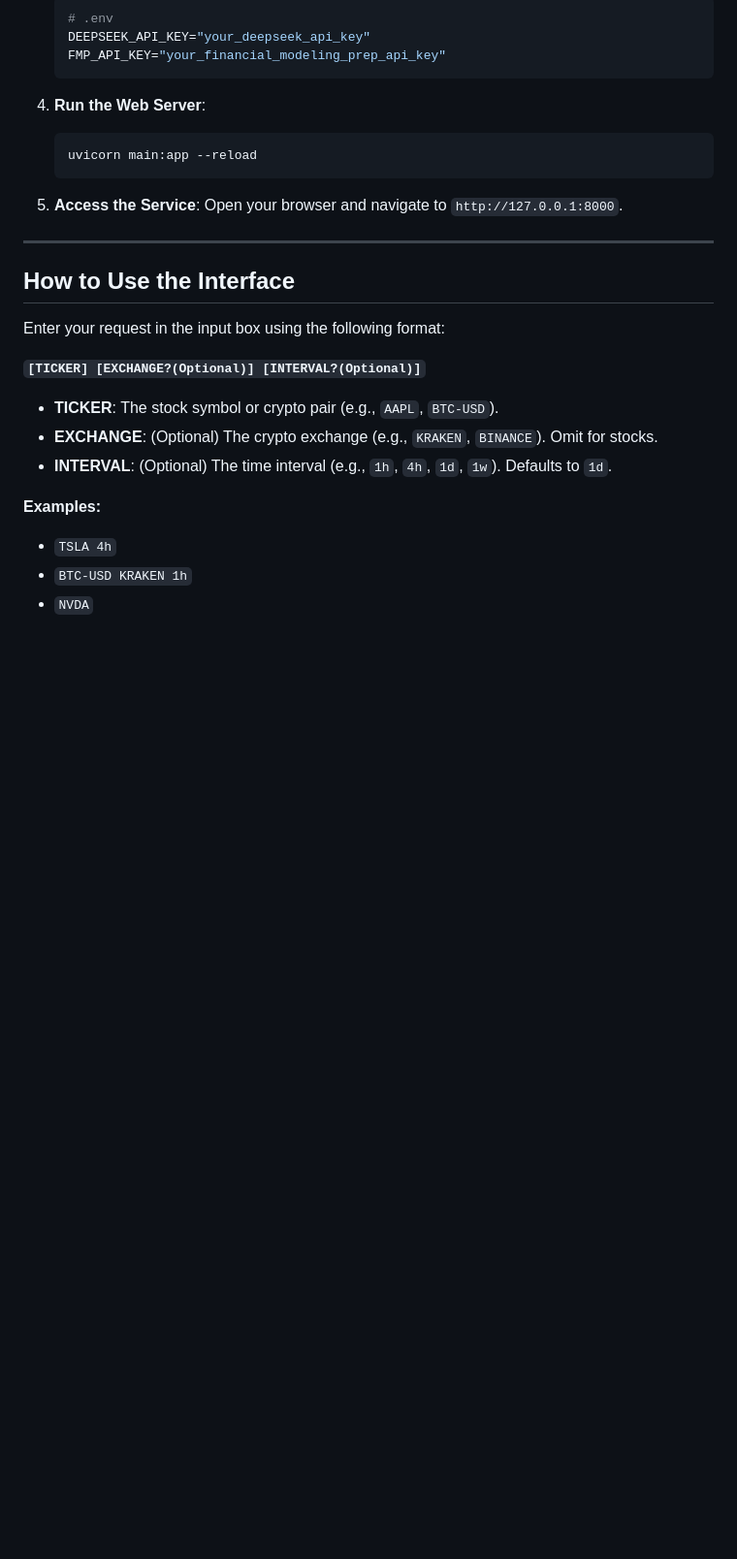
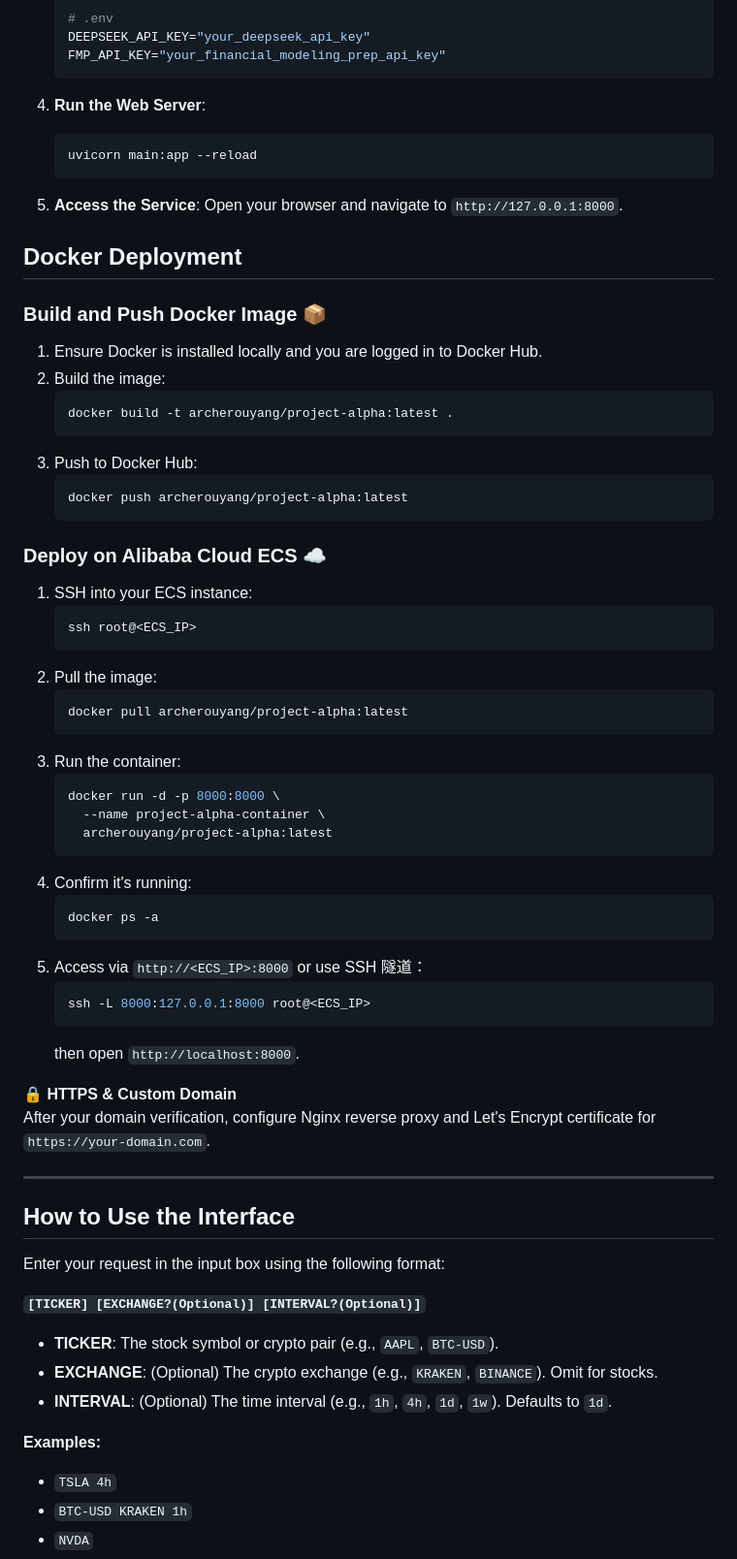
Before and after one commit to Archerouyang/project_alpha, a Markdown page: README.md, the part around the change. Shown at 97% size. Rendered like a GitHub page; blank space fills up the shorter version.

Commit message:
docs: Add Docker & ECS deployment instructions

````diff
--- a/README.md
+++ b/README.md
@@ -88,6 +88,49 @@ A brief overview of the key directories:
 
 5.  **Access the Service**: Open your browser and navigate to `http://127.0.0.1:8000`.
 
+## Docker Deployment
+
+### Build and Push Docker Image 📦
+
+1. Ensure Docker is installed locally and you are logged in to Docker Hub.
+2. Build the image:
+   ```bash
+   docker build -t archerouyang/project-alpha:latest .
+   ```
+3. Push to Docker Hub:
+   ```bash
+   docker push archerouyang/project-alpha:latest
+   ```
+
+### Deploy on Alibaba Cloud ECS ☁️
+
+1. SSH into your ECS instance:
+   ```bash
+   ssh root@<ECS_IP>
+   ```
+2. Pull the image:
+   ```bash
+   docker pull archerouyang/project-alpha:latest
+   ```
+3. Run the container:
+   ```bash
+   docker run -d -p 8000:8000 \
+     --name project-alpha-container \
+     archerouyang/project-alpha:latest
+   ```
+4. Confirm it's running:
+   ```bash
+   docker ps -a
+   ```
+5. Access via `http://<ECS_IP>:8000` or use SSH 隧道：
+   ```bash
+   ssh -L 8000:127.0.0.1:8000 root@<ECS_IP>
+   ```
+   then open `http://localhost:8000`.
+
+🔒 **HTTPS & Custom Domain**
+After your domain verification, configure Nginx reverse proxy and Let's Encrypt certificate for `https://your-domain.com`.
+
 ---
 
 ## How to Use the Interface
````
